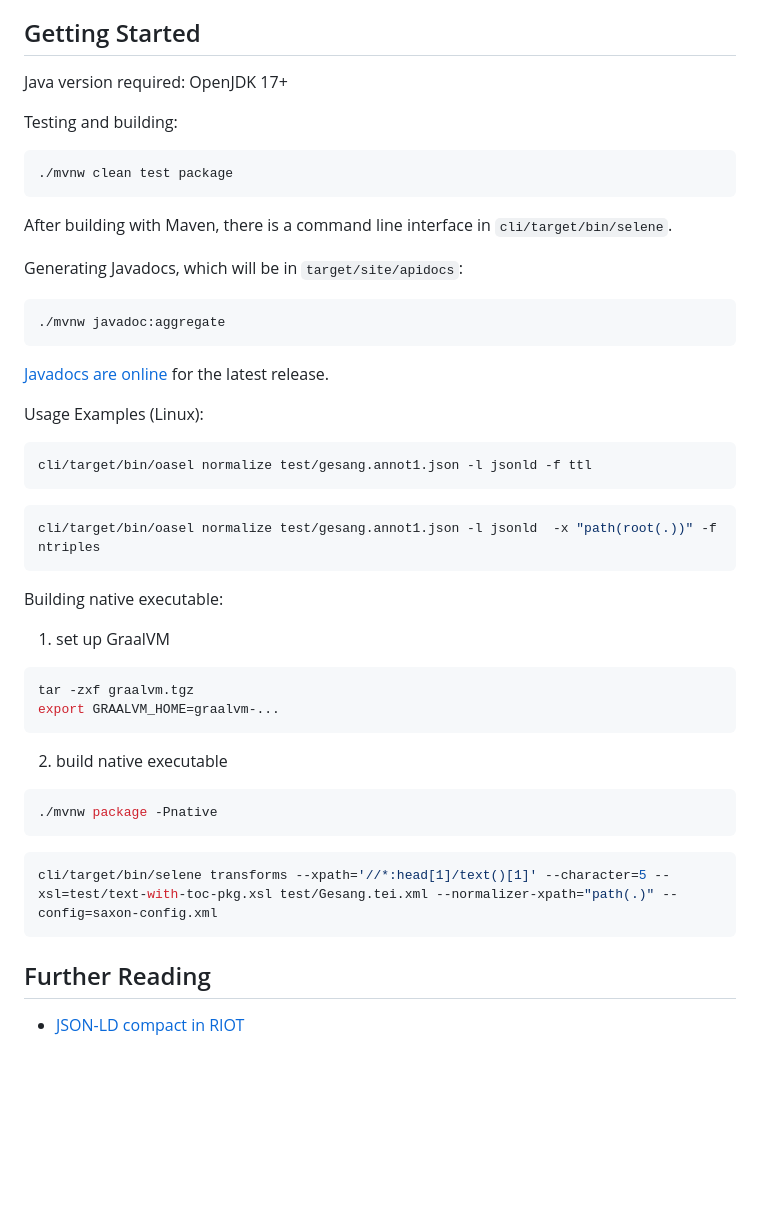
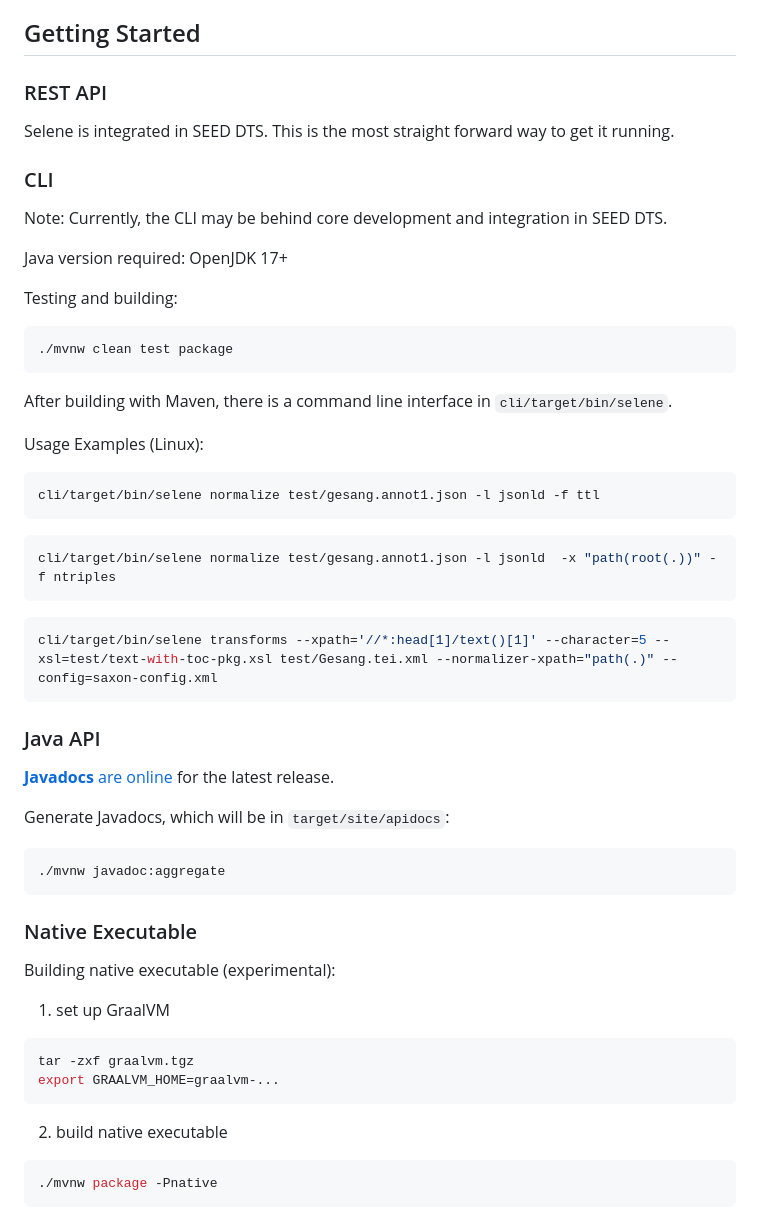
Before and after one commit to SCDH/selene, a Markdown page: README.md, the part around the change. GitHub-like rendering; blank space fills up the shorter version.

Commit message:
link to Java Docs and update of getting started section

````diff
--- a/README.md
+++ b/README.md
@@ -91,6 +91,13 @@ as the Morning Star or the Evening Star.
 
 ## Getting Started
 
+### REST API
+
+Selene is integrated in SEED DTS. This is the most straight forward way to get it running.
+
+### CLI
+
+Note: Currently, the CLI may be behind core development and integration in SEED DTS.
 
 Java version required: OpenJDK 17+
 
@@ -103,25 +110,33 @@ Testing and building:
 After building with Maven, there is a command line interface in
 `cli/target/bin/selene`.
 
-Generating Javadocs, which will be in `target/site/apidocs`:
+Usage Examples (Linux):
+
+```shell
+cli/target/bin/selene normalize test/gesang.annot1.json -l jsonld -f ttl
+```
+
+```shell
+cli/target/bin/selene normalize test/gesang.annot1.json -l jsonld  -x "path(root(.))" -f ntriples
+```
+
+```shell
+cli/target/bin/selene transforms --xpath='//*:head[1]/text()[1]' --character=5 --xsl=test/text-with-toc-pkg.xsl test/Gesang.tei.xml --normalizer-xpath="path(.)" --config=saxon-config.xml
+```
+
+### Java API
+
+[**Javadocs** are online](https://scdh.github.io/selene/) for the latest release.
+
+Generate Javadocs, which will be in `target/site/apidocs`:
 
 ```{shell}
 ./mvnw javadoc:aggregate
 ```
 
-[Javadocs are online](https://scdh.zivgitlabpages.uni-muenster.de/selectors/selection-engine/apidocs/) for the latest release.
+### Native Executable
 
-Usage Examples (Linux):
-
-```shell
-cli/target/bin/oasel normalize test/gesang.annot1.json -l jsonld -f ttl
-```
-
-```shell
-cli/target/bin/oasel normalize test/gesang.annot1.json -l jsonld  -x "path(root(.))" -f ntriples
-```
-
-Building native executable:
+Building native executable (experimental):
 
 1. set up GraalVM
 
@@ -135,14 +150,3 @@ export GRAALVM_HOME=graalvm-...
 ```shell
 ./mvnw package -Pnative
 ```
-
-
-```shell
-cli/target/bin/selene transforms --xpath='//*:head[1]/text()[1]' --character=5 --xsl=test/text-with-toc-pkg.xsl test/Gesang.tei.xml --normalizer-xpath="path(.)" --config=saxon-config.xml
-```
-
-
-
-## Further Reading
-
-- [JSON-LD compact in RIOT](https://github.com/apache/jena/issues/2031)
````
